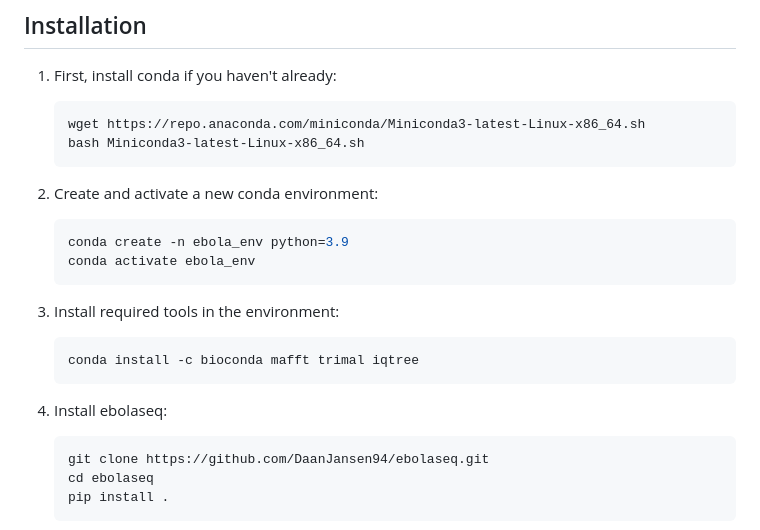
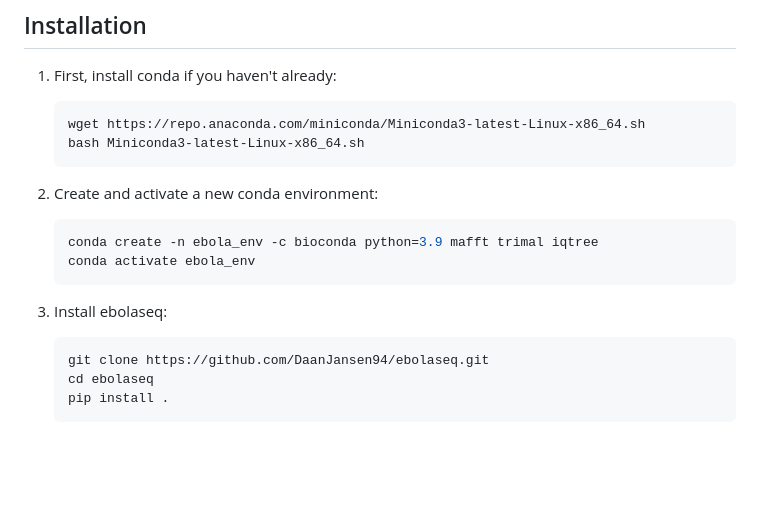
Before and after one commit to DaanJansen94/ebolaseq, a Markdown page: README.md, the part around the change. GitHub-like rendering; blank space fills up the shorter version.

````diff
--- a/README.md
+++ b/README.md
@@ -12,16 +12,11 @@ EbolaSeq is a command-line tool that simplifies the process of analyzing Ebola v
 
 2. Create and activate a new conda environment:
    ```bash
-   conda create -n ebola_env python=3.9
+   conda create -n ebola_env -c bioconda python=3.9 mafft trimal iqtree
    conda activate ebola_env
    ```
 
-3. Install required tools in the environment:
-   ```bash
-   conda install -c bioconda mafft trimal iqtree
-   ```
-
-4. Install ebolaseq:
+3. Install ebolaseq:
    ```bash
    git clone https://github.com/DaanJansen94/ebolaseq.git
    cd ebolaseq
````
